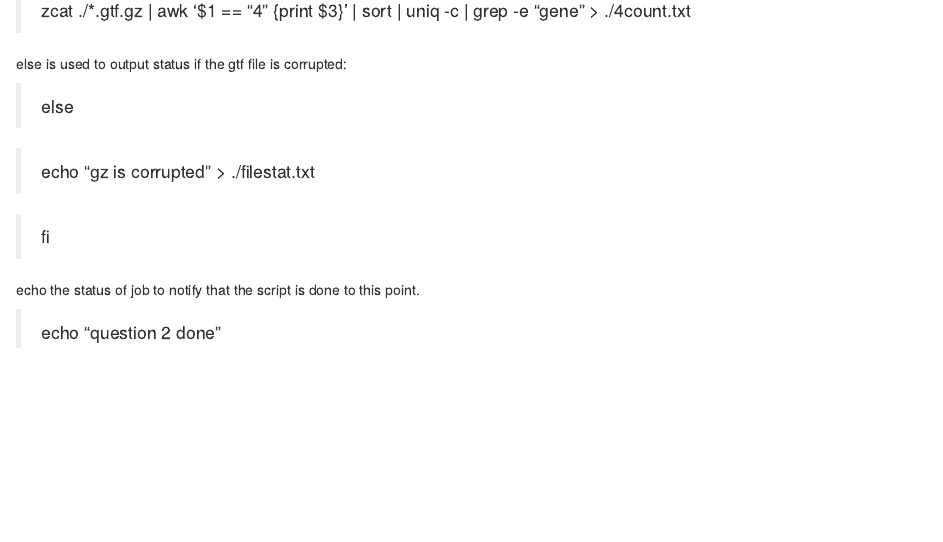
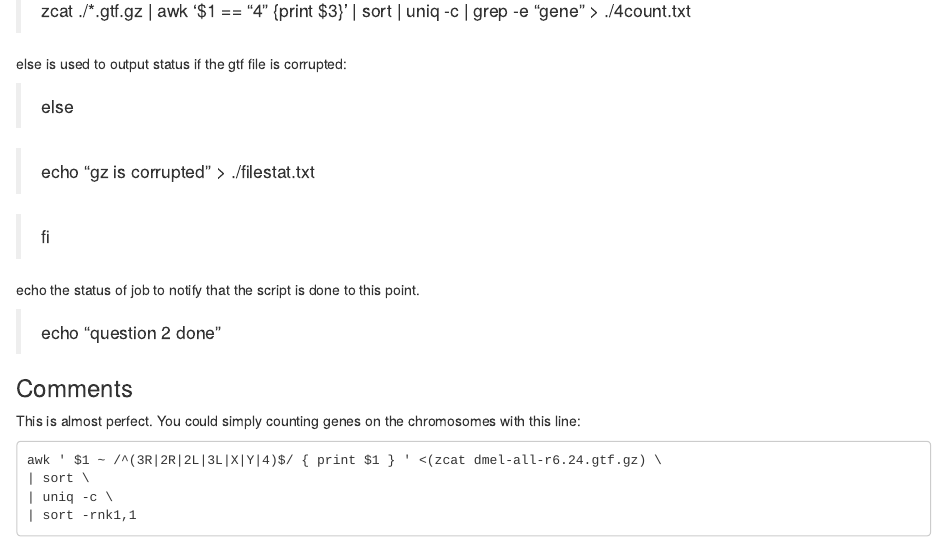
Before and after one commit to KhoiHuynh-thorntonlab/EE282, an R Markdown document (homework 3.Rmd): the page in a window 1100 px wide, from 3140 px down. Rendered offline with R 4.5, knitr and Pandoc, with nearby package versions.

Commit message:
Graded "Summarize an annotation file"

````diff
--- a/homework 3.Rmd
+++ b/homework 3.Rmd
@@ -138,3 +138,14 @@ else is used to output status if the gtf file is corrupted:
 echo the status of job to notify that the script is done to this point.
 
 >echo "question 2 done"
+
+### Comments
+
+This is almost perfect. You could simply counting genes on the chromosomes with this line:
+
+```
+awk ' $1 ~ /^(3R|2R|2L|3L|X|Y|4)$/ { print $1 } ' <(zcat dmel-all-r6.24.gtf.gz) \
+| sort \
+| uniq -c \
+| sort -rnk1,1
+```
````
